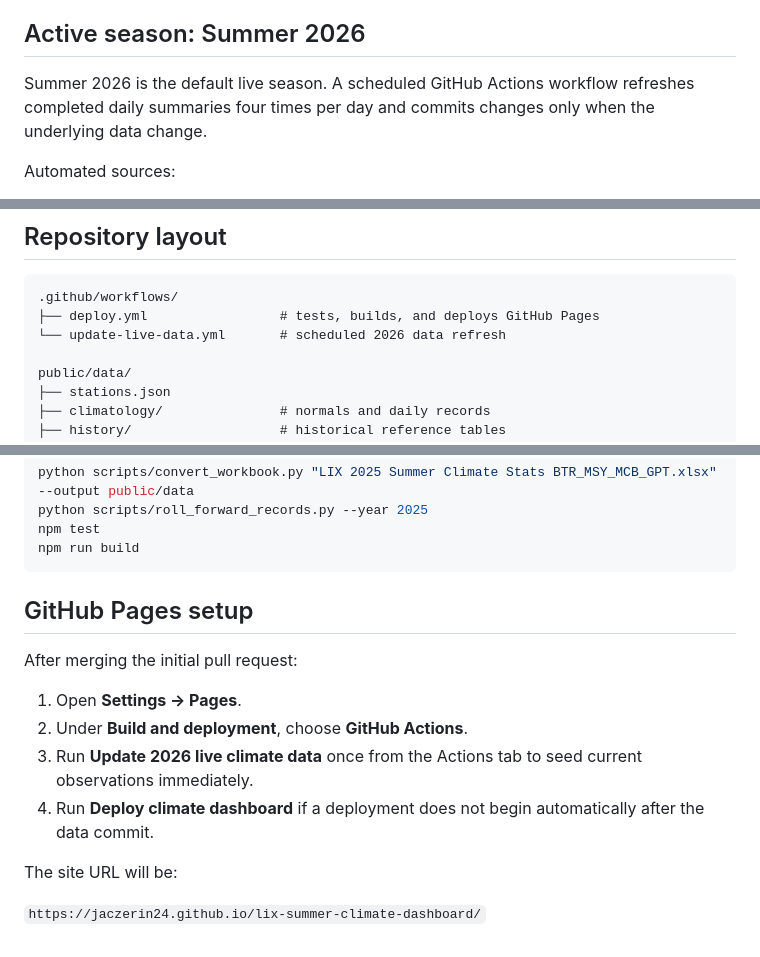
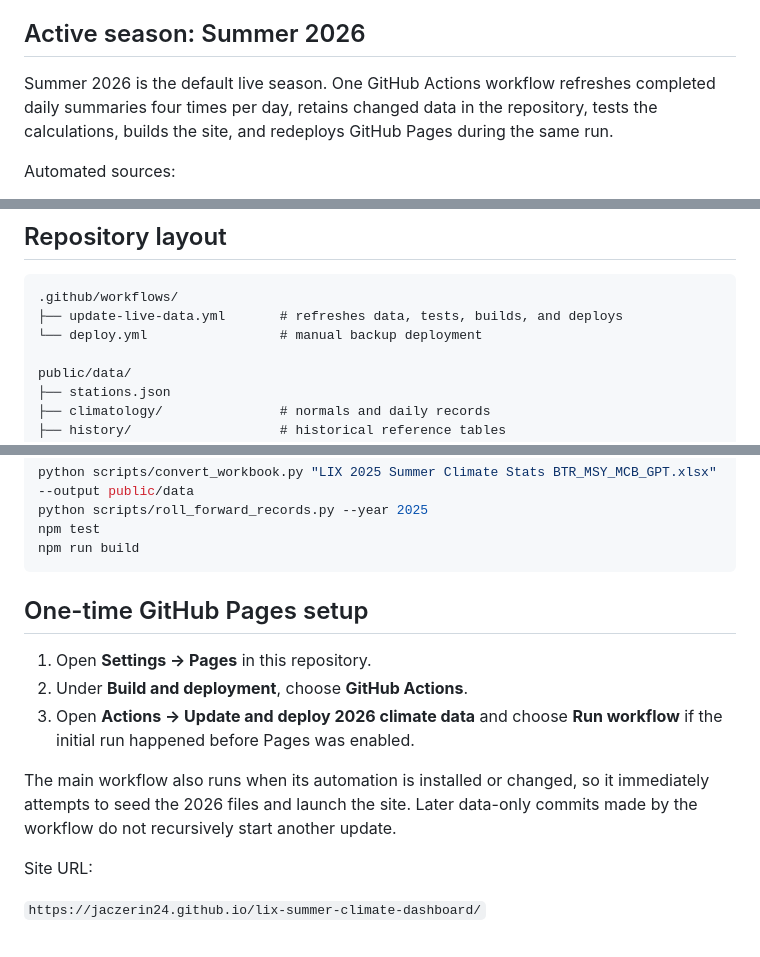
Before and after one commit to JacZerin24/lix-summer-climate-dashboard, a Markdown page: README.md, 3 parts joined by grey strips. GitHub-like rendering.

Commit message:
docs: explain live update and deployment workflow

````diff
--- a/README.md
+++ b/README.md
@@ -11,7 +11,7 @@ The dashboard reproduces the useful parts of the original spreadsheet—daily ob
 
 ## Active season: Summer 2026
 
-Summer 2026 is the default live season. A scheduled GitHub Actions workflow refreshes completed daily summaries four times per day and commits changes only when the underlying data change.
+Summer 2026 is the default live season. One GitHub Actions workflow refreshes completed daily summaries four times per day, retains changed data in the repository, tests the calculations, builds the site, and redeploys GitHub Pages during the same run.
 
 Automated sources:
 
@@ -25,8 +25,8 @@ The automated 2026 values are **provisional**. Official climate products and lat
 
 ```text
 .github/workflows/
-├── deploy.yml                 # tests, builds, and deploys GitHub Pages
-└── update-live-data.yml       # scheduled 2026 data refresh
+├── update-live-data.yml       # refreshes data, tests, builds, and deploys
+└── deploy.yml                 # manual backup deployment
 
 public/data/
 ├── stations.json
@@ -104,15 +104,14 @@ npm test
 npm run build
 ```
 
-## GitHub Pages setup
+## One-time GitHub Pages setup
 
-After merging the initial pull request:
+1. Open **Settings → Pages** in this repository.
+2. Under **Build and deployment**, choose **GitHub Actions**.
+3. Open **Actions → Update and deploy 2026 climate data** and choose **Run workflow** if the initial run happened before Pages was enabled.
 
-1. Open **Settings → Pages**.
-2. Under **Build and deployment**, choose **GitHub Actions**.
-3. Run **Update 2026 live climate data** once from the Actions tab to seed current observations immediately.
-4. Run **Deploy climate dashboard** if a deployment does not begin automatically after the data commit.
+The main workflow also runs when its automation is installed or changed, so it immediately attempts to seed the 2026 files and launch the site. Later data-only commits made by the workflow do not recursively start another update.
 
-The site URL will be:
+Site URL:
 
 `https://jaczerin24.github.io/lix-summer-climate-dashboard/`
````
